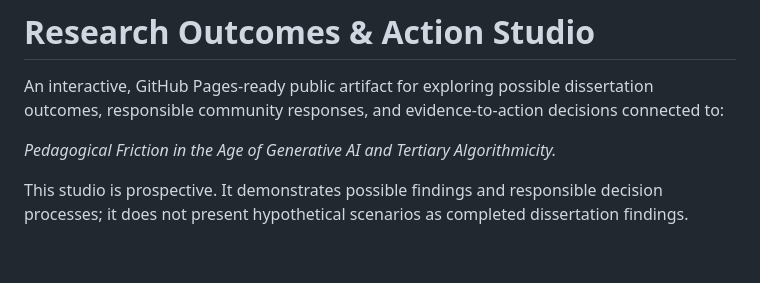
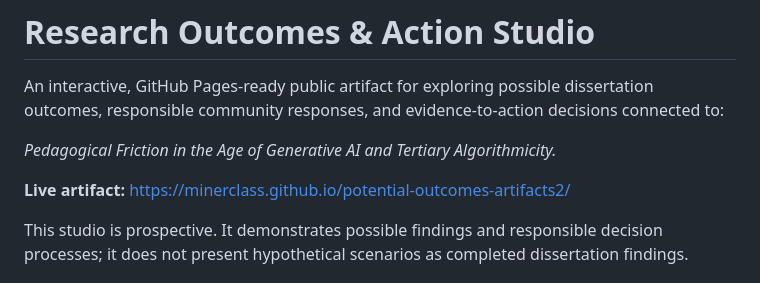
Before and after one commit to minerclass/potential-outcomes-artifacts2, a Markdown page: README.md, the part around the change. Rendered like a GitHub page; blank space fills up the shorter version.

Commit message:
Link live artifact

```diff
--- a/README.md
+++ b/README.md
@@ -3,6 +3,8 @@
 An interactive, GitHub Pages-ready public artifact for exploring possible dissertation outcomes, responsible community responses, and evidence-to-action decisions connected to:
 
 *Pedagogical Friction in the Age of Generative AI and Tertiary Algorithmicity.*
+
+**Live artifact:** https://minerclass.github.io/potential-outcomes-artifacts2/
 
 This studio is prospective. It demonstrates possible findings and responsible decision processes; it does not present hypothetical scenarios as completed dissertation findings.
 
```
